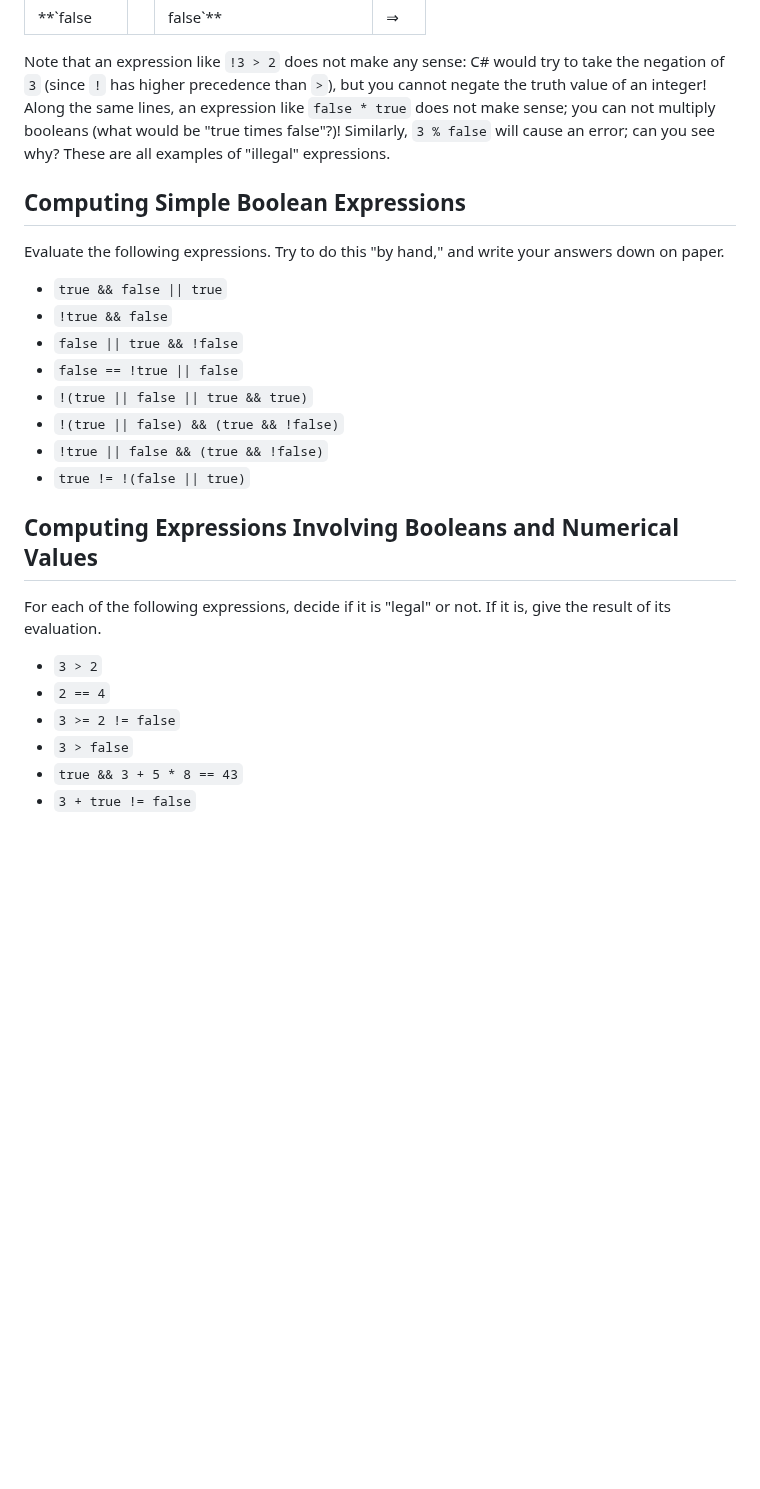
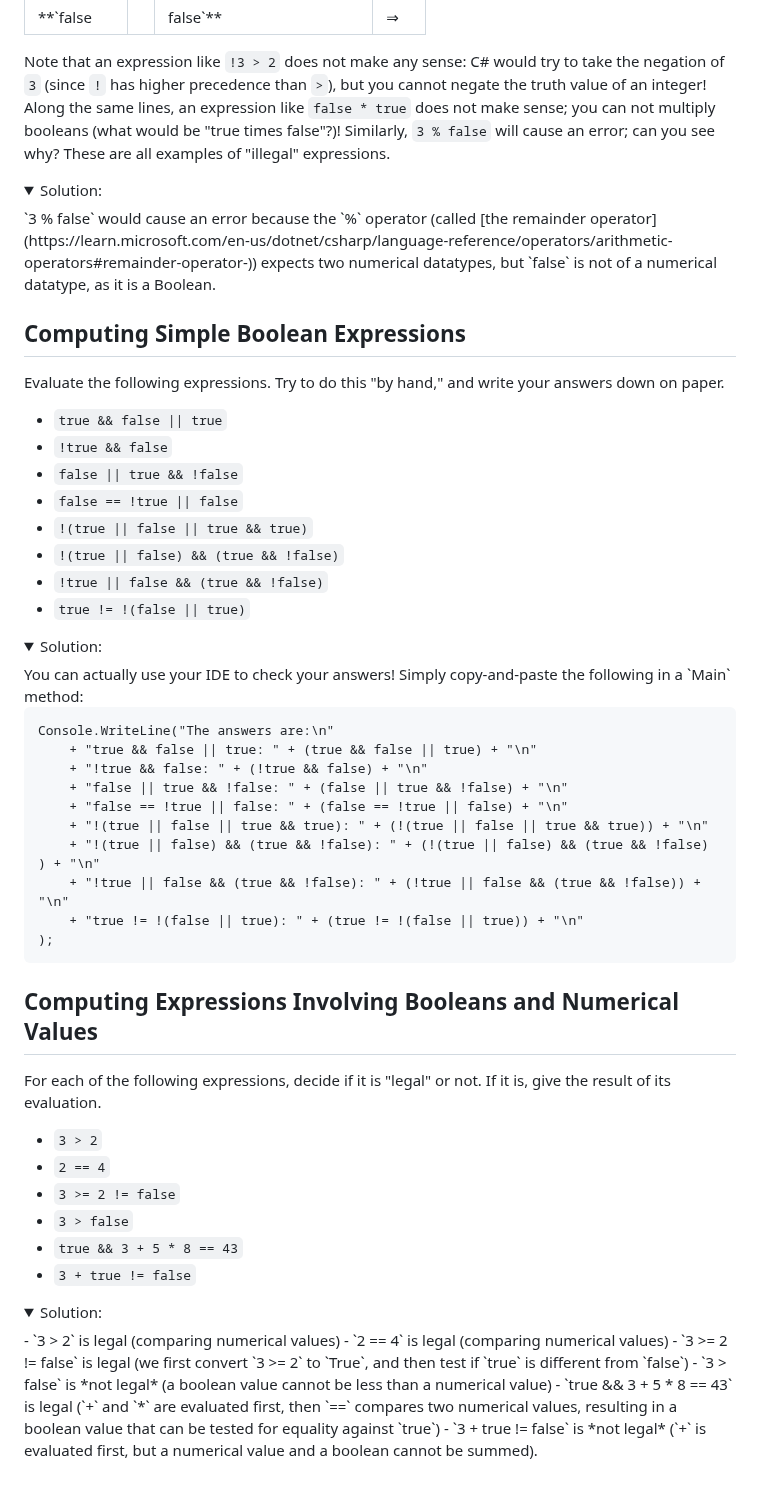
Before and after one commit to csci-1301/csci-1301.github.io, a Markdown page: labs/Booleans/readme.md, the part around the change. Drawn GitHub-style; folded sections open; blank space fills up the shorter version.

Commit message:
Added solution to Bool lab.

````diff
--- a/labs/Booleans/readme.md
+++ b/labs/Booleans/readme.md
@@ -61,6 +61,11 @@ Note that an expression like `!3 > 2` does not make any sense: C# would try to t
 Along the same lines, an expression like `false * true` does not make sense; you can not multiply booleans (what would be "true times false"?)!
 Similarly, `3 % false` will cause an error; can you see why?  These are all examples of "illegal" expressions.
 
+<details><summary>Solution:</summary>
+`3 % false` would cause an error because the `%` operator (called [the remainder operator](https://learn.microsoft.com/en-us/dotnet/csharp/language-reference/operators/arithmetic-operators#remainder-operator-)) expects two numerical datatypes, but `false` is not of a numerical datatype, as it is a Boolean.
+</details>
+
+
 ## Computing Simple Boolean Expressions
 
 Evaluate the following expressions.
@@ -75,6 +80,24 @@ Try to do this "by hand," and write your answers down on paper.
 - `!true || false && (true && !false)`
 - `true != !(false || true)`
 
+<details><summary>Solution:</summary>
+You can actually use your IDE to check your answers!
+Simply copy-and-paste the following in a `Main` method:
+
+```
+Console.WriteLine("The answers are:\n"
+	+ "true && false || true: " + (true && false || true) + "\n"
+	+ "!true && false: " + (!true && false) + "\n"
+	+ "false || true && !false: " + (false || true && !false) + "\n"
+	+ "false == !true || false: " + (false == !true || false) + "\n"
+	+ "!(true || false || true && true): " + (!(true || false || true && true)) + "\n"
+	+ "!(true || false) && (true && !false): " + (!(true || false) && (true && !false) ) + "\n"
+	+ "!true || false && (true && !false): " + (!true || false && (true && !false)) + "\n"
+	+ "true != !(false || true): " + (true != !(false || true)) + "\n"
+);
+```
+</details>
+
 ## Computing Expressions Involving Booleans and Numerical Values
 
 For each of the following expressions, decide if it is "legal" or not.
@@ -86,3 +109,12 @@ If it is, give the result of its evaluation.
 - `3 > false`
 - `true && 3 + 5 * 8 == 43`
 - `3 + true != false`
+
+<details><summary>Solution:</summary>
+- `3 > 2` is legal (comparing numerical values)
+- `2 == 4` is legal (comparing numerical values)
+- `3 >= 2 != false` is legal (we first convert `3 >= 2` to `True`, and then test if `true` is different from `false`)
+- `3 > false` is *not legal* (a boolean value cannot be less than a numerical value)
+- `true && 3 + 5 * 8 == 43` is legal (`+` and `*` are evaluated first, then `==` compares two numerical values, resulting in a boolean value that can be tested for equality against `true`)
+- `3 + true != false` is *not legal* (`+` is evaluated first, but a numerical value and a boolean cannot be summed).
+</details>
````
